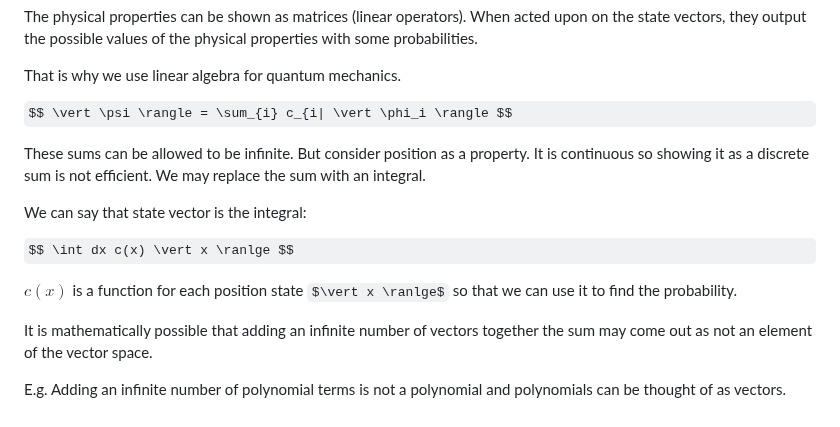
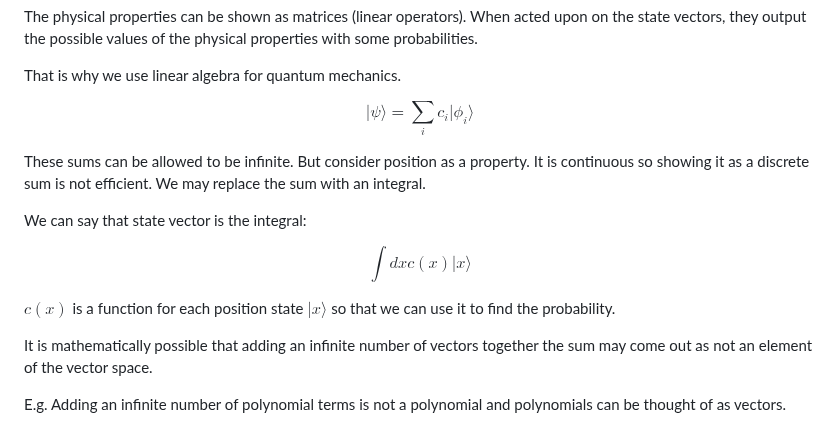
Before and after one commit to UV-1999/uv-1999.github.io, a Markdown page: notes/physics/quantum.md, the part around the change. Rendered like a GitHub page; some formulas as TeX source.

```diff
--- a/notes/physics/quantum.md
+++ b/notes/physics/quantum.md
@@ -19,15 +19,15 @@ The physical properties can be shown as matrices (linear operators). When acted
 
 That is why we use linear algebra for quantum mechanics.
 
-$$ \vert \psi \rangle = \sum_{i} c_{i| \vert \phi_i \rangle $$
+$$ \vert \psi \rangle = \sum_{i} c_{i} \vert \phi_i \rangle $$
 
 These sums can be allowed to be infinite. But consider position as a property. It is continuous so showing it as a discrete sum is not efficient. We may replace the sum with an integral.
 
 We can say that state vector is the integral:
 
-$$ \int dx c(x) \vert x \ranlge $$
+$$ \int dx c(x) \vert x \rangle $$
 
-$c(x)$ is a function for each position state $\vert x \ranlge$ so that we can use it to find the probability.
+$c(x)$ is a function for each position state $\vert x \rangle$ so that we can use it to find the probability.
 
 It is mathematically possible that adding an infinite number of vectors together the sum may come out as not an element of the vector space.
 
```
